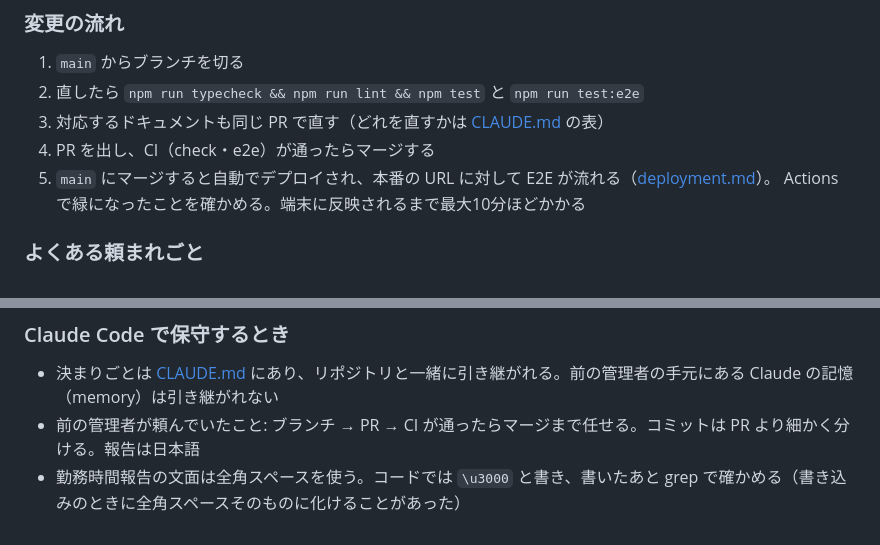
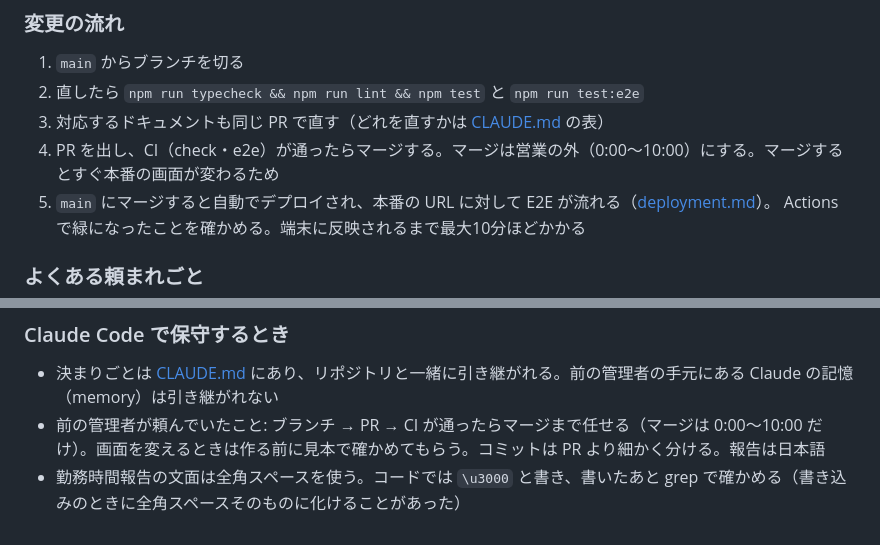
Before and after one commit to kei-devworks/hihoukan-calculator, a Markdown page: docs/maintenance.md, 2 parts joined by grey strips. Rendered like a GitHub page.

```diff
--- a/docs/maintenance.md
+++ b/docs/maintenance.md
@@ -124,7 +124,7 @@
 1. `main` からブランチを切る
 2. 直したら `npm run typecheck && npm run lint && npm test` と `npm run test:e2e`
 3. 対応するドキュメントも同じ PR で直す（どれを直すかは [CLAUDE.md](../CLAUDE.md) の表）
-4. PR を出し、CI（check・e2e）が通ったらマージする
+4. PR を出し、CI（check・e2e）が通ったらマージする。マージは営業の外（0:00〜10:00）にする。マージするとすぐ本番の画面が変わるため
 5. `main` にマージすると自動でデプロイされ、本番の URL に対して E2E が流れる（[deployment.md](deployment.md)）。
    Actions で緑になったことを確かめる。端末に反映されるまで最大10分ほどかかる
 
@@ -156,5 +156,5 @@
 ### Claude Code で保守するとき
 
 - 決まりごとは [CLAUDE.md](../CLAUDE.md) にあり、リポジトリと一緒に引き継がれる。前の管理者の手元にある Claude の記憶（memory）は引き継がれない
-- 前の管理者が頼んでいたこと: ブランチ → PR → CI が通ったらマージまで任せる。コミットは PR より細かく分ける。報告は日本語
+- 前の管理者が頼んでいたこと: ブランチ → PR → CI が通ったらマージまで任せる（マージは 0:00〜10:00 だけ）。画面を変えるときは作る前に見本で確かめてもらう。コミットは PR より細かく分ける。報告は日本語
 - 勤務時間報告の文面は全角スペースを使う。コードでは `\u3000` と書き、書いたあと grep で確かめる（書き込みのときに全角スペースそのものに化けることがあった）
```
Also changed, not shown: CLAUDE.md (+2 -0 lines).
